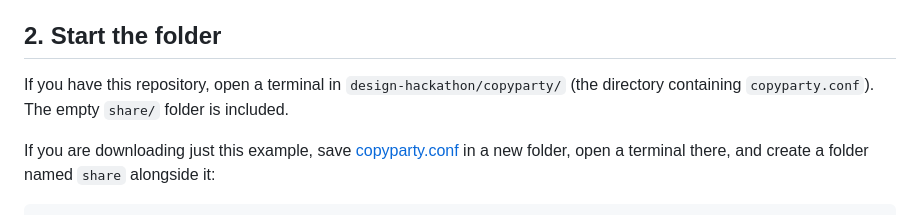
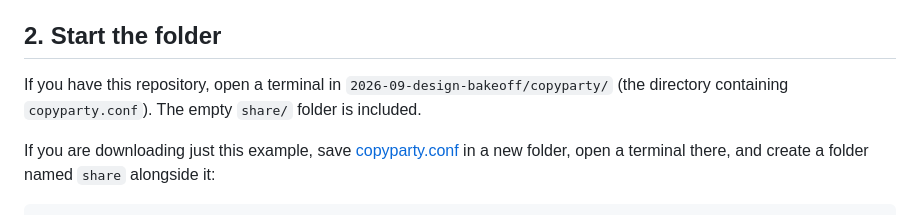
Before and after one commit to cvilleaiexplorers/cvaiex-events, a Markdown page: 2026-09-design-bakeoff/copyparty/README.md, the part around the change. Drawn GitHub-style.

```diff
--- a/2026-09-design-bakeoff/copyparty/README.md
+++ b/2026-09-design-bakeoff/copyparty/README.md
@@ -20,7 +20,7 @@ Open a new terminal after installation. See the [uv installation instructions](h
 
 ## 2. Start the folder
 
-If you have this repository, open a terminal in `design-hackathon/copyparty/` (the directory containing `copyparty.conf`). The empty `share/` folder is included.
+If you have this repository, open a terminal in `2026-09-design-bakeoff/copyparty/` (the directory containing `copyparty.conf`). The empty `share/` folder is included.
 
 If you are downloading just this example, save [copyparty.conf](copyparty.conf) in a new folder, open a terminal there, and create a folder named `share` alongside it:
 
```
Also changed, not shown: 2026-09-design-bakeoff/README.md (added, +14 -0 lines), README.md (added, +9 -0 lines).
